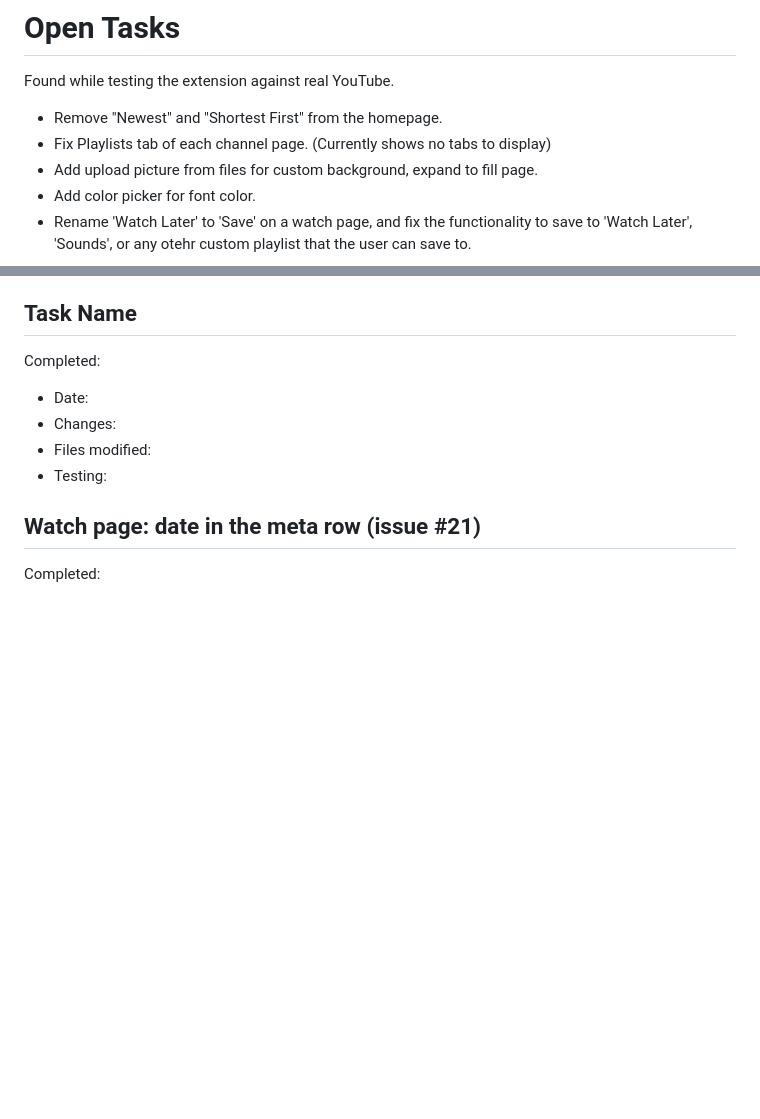
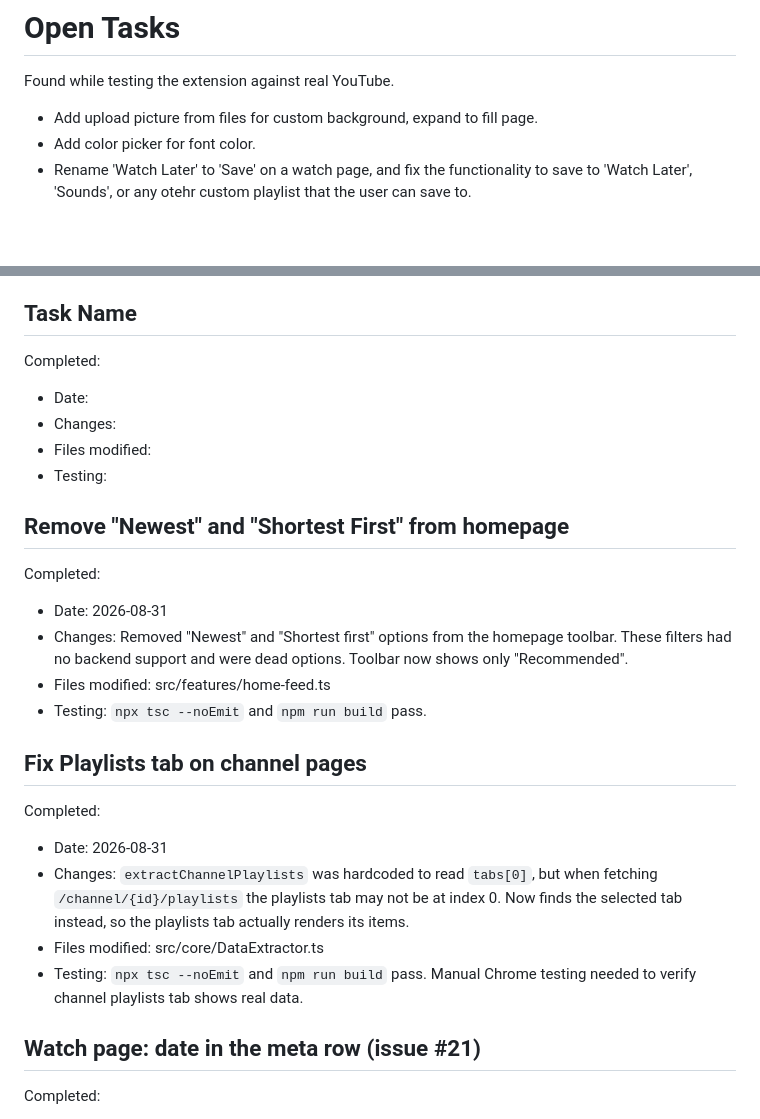
Before and after one commit to edenreb/dumbify, a Markdown page: TODO.md, 2 parts joined by grey strips. Rendered like a GitHub page; blank space fills up the shorter version.

Commit message:
Update TODO.md: move two tasks to completed

```diff
--- a/TODO.md
+++ b/TODO.md
@@ -3,8 +3,6 @@
 # Open Tasks
 
 Found while testing the extension against real YouTube.
-- Remove "Newest" and "Shortest First" from the homepage.
-- Fix Playlists tab of each channel page. (Currently shows no tabs to display)
 - Add upload picture from files for custom background, expand to fill page.
 - Add color picker for font color.
 - Rename 'Watch Later' to 'Save' on a watch page, and fix the functionality to save to 'Watch Later', 'Sounds', or any otehr custom playlist that the user can save to.
@@ -24,6 +22,27 @@ Completed:
 - Files modified:
 - Testing:
 
+
+## Remove "Newest" and "Shortest First" from homepage
+
+Completed:
+- Date: 2026-08-31
+- Changes: Removed "Newest" and "Shortest first" options from the homepage toolbar.
+  These filters had no backend support and were dead options. Toolbar now shows only
+  "Recommended".
+- Files modified: src/features/home-feed.ts
+- Testing: `npx tsc --noEmit` and `npm run build` pass.
+
+## Fix Playlists tab on channel pages
+
+Completed:
+- Date: 2026-08-31
+- Changes: `extractChannelPlaylists` was hardcoded to read `tabs[0]`, but when fetching
+  `/channel/{id}/playlists` the playlists tab may not be at index 0. Now finds the
+  selected tab instead, so the playlists tab actually renders its items.
+- Files modified: src/core/DataExtractor.ts
+- Testing: `npx tsc --noEmit` and `npm run build` pass. Manual Chrome testing needed to
+  verify channel playlists tab shows real data.
 
 ## Watch page: date in the meta row (issue #21)
 
```
